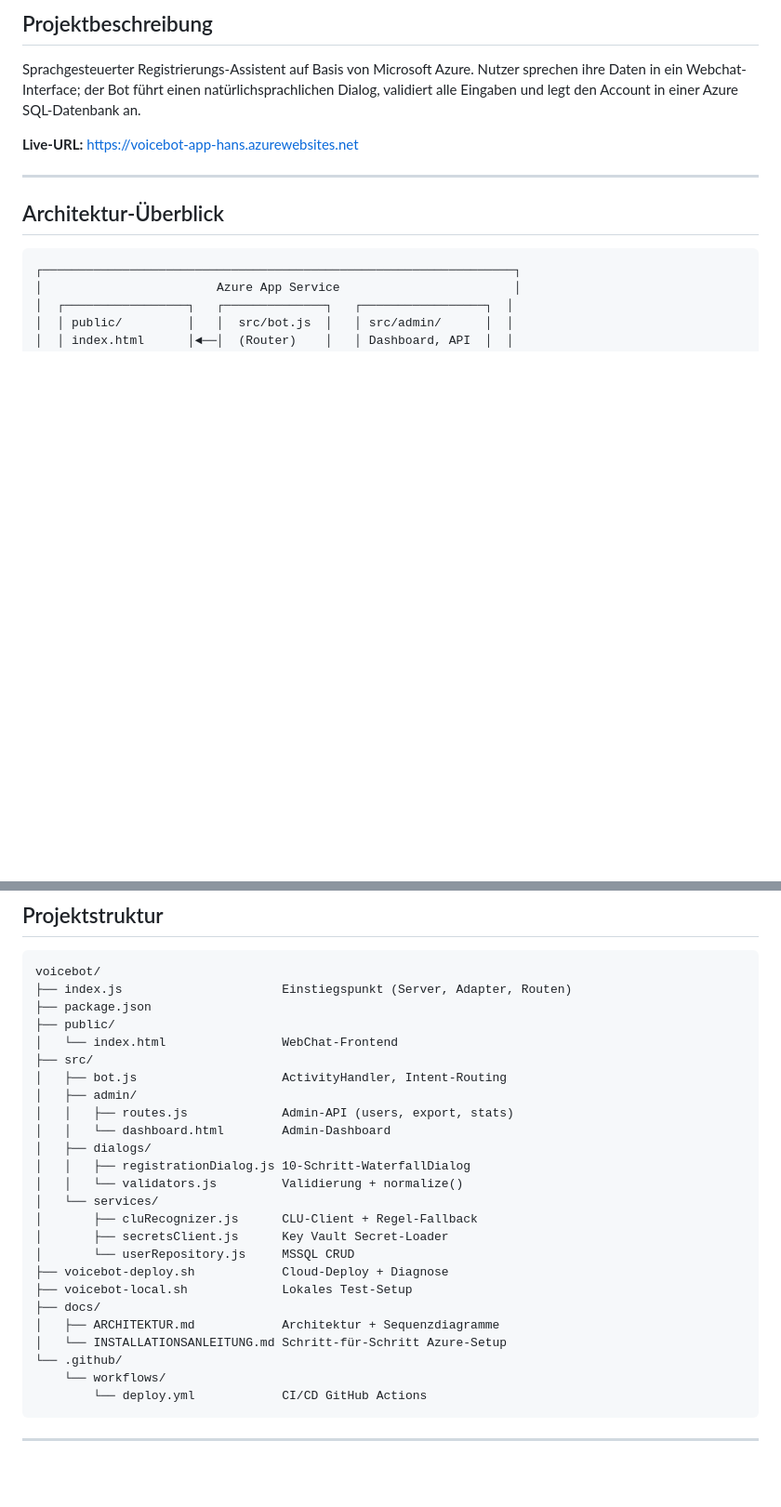
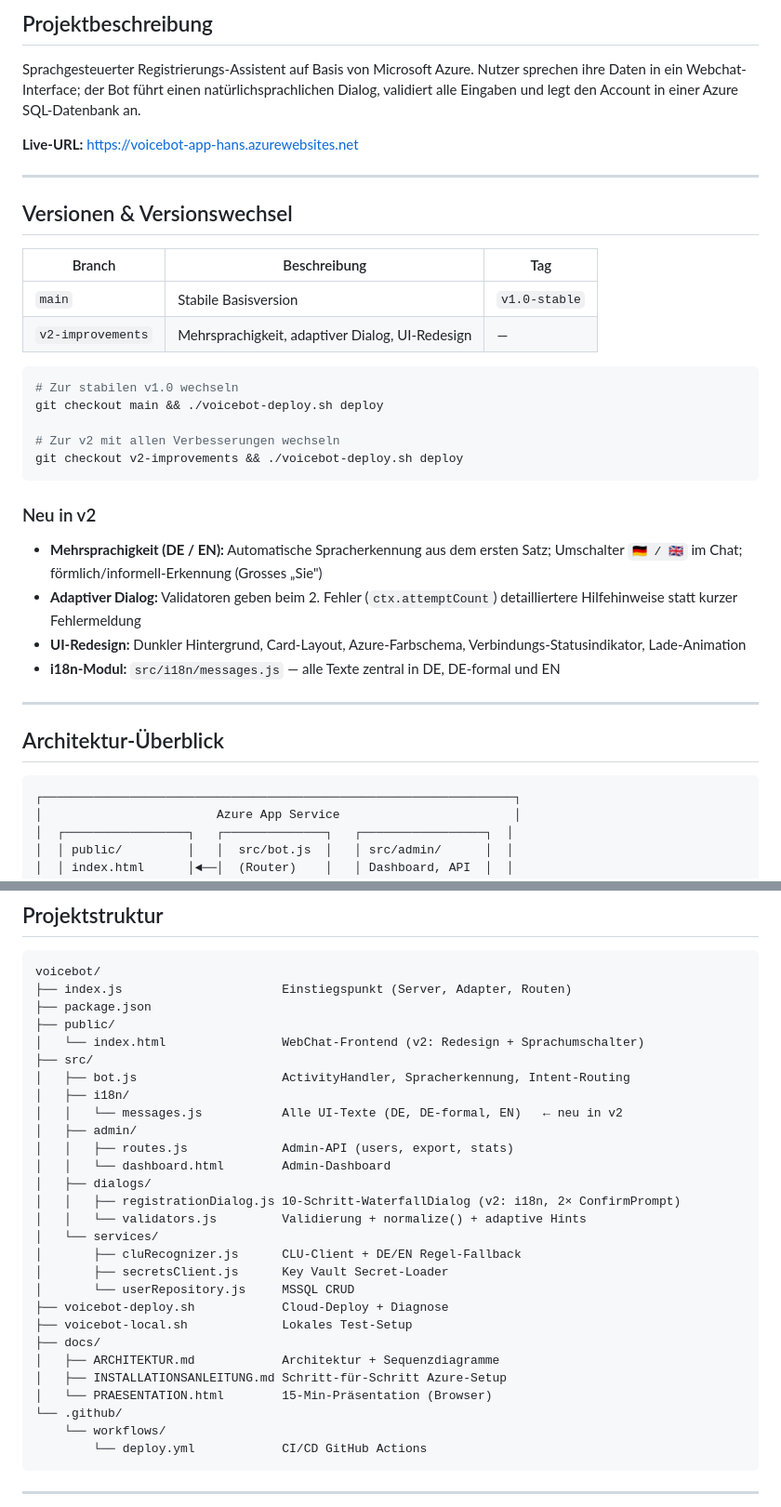
Before and after one commit to FuturexProof/voicebot, a Markdown page: README.md, 2 parts joined by grey strips. Shown at 93% size. Drawn GitHub-style; blank space fills up the shorter version.

Commit message:
Doku an v2 angepasst

````diff
--- a/README.md
+++ b/README.md
@@ -11,6 +11,30 @@ Bearbeiter: MK
 Sprachgesteuerter Registrierungs-Assistent auf Basis von Microsoft Azure. Nutzer sprechen ihre Daten in ein Webchat-Interface; der Bot führt einen natürlichsprachlichen Dialog, validiert alle Eingaben und legt den Account in einer Azure SQL-Datenbank an.
 
 **Live-URL:** https://voicebot-app-hans.azurewebsites.net
+
+---
+
+## Versionen & Versionswechsel
+
+| Branch | Beschreibung | Tag |
+|---|---|---|
+| `main` | Stabile Basisversion | `v1.0-stable` |
+| `v2-improvements` | Mehrsprachigkeit, adaptiver Dialog, UI-Redesign | — |
+
+```bash
+# Zur stabilen v1.0 wechseln
+git checkout main && ./voicebot-deploy.sh deploy
+
+# Zur v2 mit allen Verbesserungen wechseln
+git checkout v2-improvements && ./voicebot-deploy.sh deploy
+```
+
+### Neu in v2
+
+- **Mehrsprachigkeit (DE / EN):** Automatische Spracherkennung aus dem ersten Satz; Umschalter `🇩🇪 / 🇬🇧` im Chat; förmlich/informell-Erkennung (Grosses „Sie")
+- **Adaptiver Dialog:** Validatoren geben beim 2. Fehler (`ctx.attemptCount`) detailliertere Hilfehinweise statt kurzer Fehlermeldung
+- **UI-Redesign:** Dunkler Hintergrund, Card-Layout, Azure-Farbschema, Verbindungs-Statusindikator, Lade-Animation
+- **i18n-Modul:** `src/i18n/messages.js` — alle Texte zentral in DE, DE-formal und EN
 
 ---
 
@@ -110,24 +134,27 @@ voicebot/
 ├── index.js                      Einstiegspunkt (Server, Adapter, Routen)
 ├── package.json
 ├── public/
-│   └── index.html                WebChat-Frontend
+│   └── index.html                WebChat-Frontend (v2: Redesign + Sprachumschalter)
 ├── src/
-│   ├── bot.js                    ActivityHandler, Intent-Routing
+│   ├── bot.js                    ActivityHandler, Spracherkennung, Intent-Routing
+│   ├── i18n/
+│   │   └── messages.js           Alle UI-Texte (DE, DE-formal, EN)   ← neu in v2
 │   ├── admin/
 │   │   ├── routes.js             Admin-API (users, export, stats)
 │   │   └── dashboard.html        Admin-Dashboard
 │   ├── dialogs/
-│   │   ├── registrationDialog.js 10-Schritt-WaterfallDialog
-│   │   └── validators.js         Validierung + normalize()
+│   │   ├── registrationDialog.js 10-Schritt-WaterfallDialog (v2: i18n, 2× ConfirmPrompt)
+│   │   └── validators.js         Validierung + normalize() + adaptive Hints
 │   └── services/
-│       ├── cluRecognizer.js      CLU-Client + Regel-Fallback
+│       ├── cluRecognizer.js      CLU-Client + DE/EN Regel-Fallback
 │       ├── secretsClient.js      Key Vault Secret-Loader
 │       └── userRepository.js     MSSQL CRUD
 ├── voicebot-deploy.sh            Cloud-Deploy + Diagnose
 ├── voicebot-local.sh             Lokales Test-Setup
 ├── docs/
 │   ├── ARCHITEKTUR.md            Architektur + Sequenzdiagramme
-│   └── INSTALLATIONSANLEITUNG.md Schritt-für-Schritt Azure-Setup
+│   ├── INSTALLATIONSANLEITUNG.md Schritt-für-Schritt Azure-Setup
+│   └── PRAESENTATION.html        15-Min-Präsentation (Browser)
 └── .github/
     └── workflows/
         └── deploy.yml            CI/CD GitHub Actions
````
